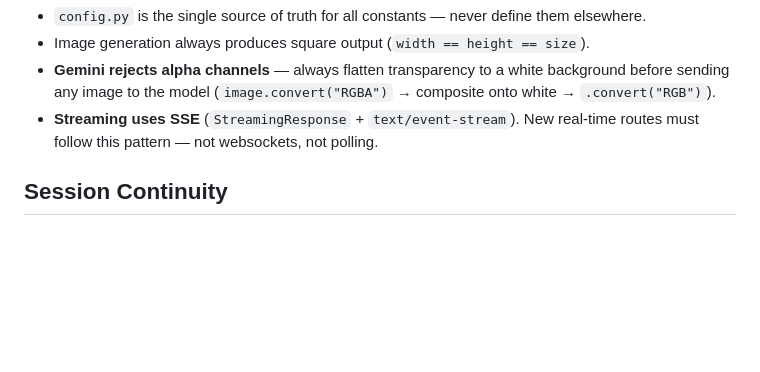
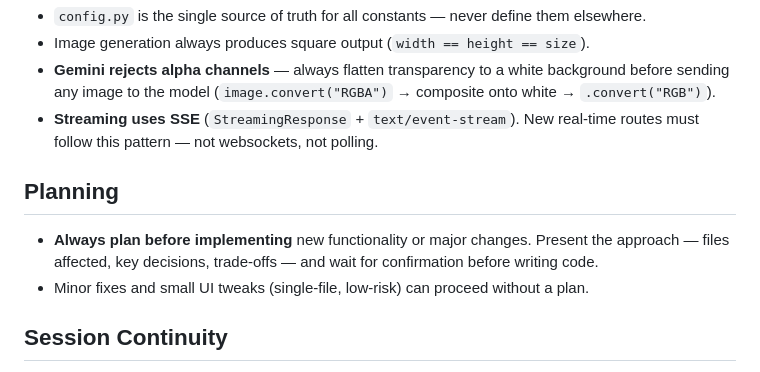
Before and after one commit to hedgeland/tshirt_designer, a Markdown page: CLAUDE.md, the part around the change. Drawn GitHub-style; blank space fills up the shorter version.

Commit message:
docs: require planning before new features or major changes

```diff
--- a/CLAUDE.md
+++ b/CLAUDE.md
@@ -57,6 +57,11 @@ This is Google's Gemini 3.1 Flash Image Preview (internally called "Nano Banana
 - **Gemini rejects alpha channels** — always flatten transparency to a white background before sending any image to the model (`image.convert("RGBA")` → composite onto white → `.convert("RGB")`).
 - **Streaming uses SSE** (`StreamingResponse` + `text/event-stream`). New real-time routes must follow this pattern — not websockets, not polling.
 
+## Planning
+
+- **Always plan before implementing** new functionality or major changes. Present the approach — files affected, key decisions, trade-offs — and wait for confirmation before writing code.
+- Minor fixes and small UI tweaks (single-file, low-risk) can proceed without a plan.
+
 ## Session Continuity
 
 - **Commit and push after every individual change** — each discrete edit gets its own commit and immediate `git push origin master`. Don't batch.
```
